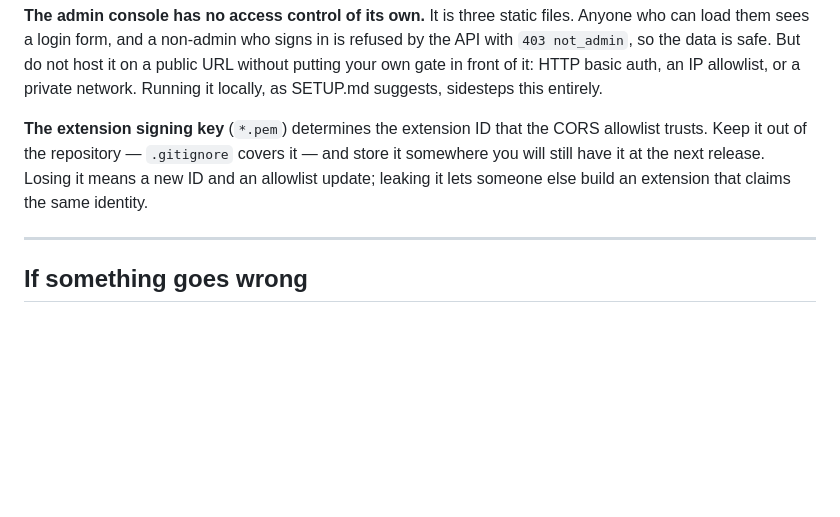
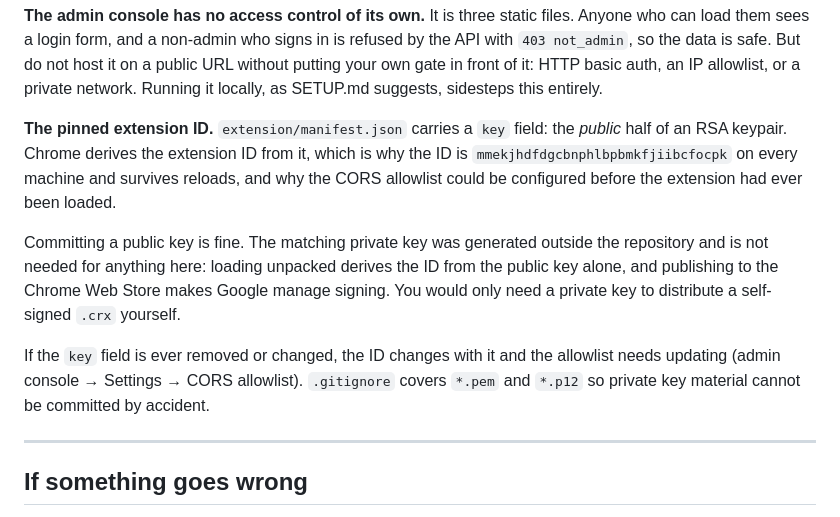
Before and after one commit to mohsenbagheri5191-design/Canada-M, a Markdown page: SECURITY.md, the part around the change. Rendered like a GitHub page; blank space fills up the shorter version.

Commit message:
Correct the extension key note in SECURITY.md
The previous wording implied a private .pem must be kept to preserve the
extension ID. It does not: Chrome derives the ID from the public key pinned
in manifest.json, so loading unpacked and Web Store publishing both work
without one. Only self-distributing a .crx would need the private half.

Co-Authored-By: Claude Opus 5 <noreply@anthropic.com>
Claude-Session: https://claude.ai/code/session_01UHhosq1y4MdzeCvQ6o7tNi

```diff
--- a/SECURITY.md
+++ b/SECURITY.md
@@ -294,11 +294,22 @@ host it on a public URL without putting your own gate in front of it: HTTP
 basic auth, an IP allowlist, or a private network. Running it locally, as
 SETUP.md suggests, sidesteps this entirely.
 
-**The extension signing key** (`*.pem`) determines the extension ID that the
-CORS allowlist trusts. Keep it out of the repository — `.gitignore` covers it —
-and store it somewhere you will still have it at the next release. Losing it
-means a new ID and an allowlist update; leaking it lets someone else build an
-extension that claims the same identity.
+**The pinned extension ID.** `extension/manifest.json` carries a `key` field:
+the *public* half of an RSA keypair. Chrome derives the extension ID from it,
+which is why the ID is `mmekjhdfdgcbnphlbpbmkfjiibcfocpk` on every machine and
+survives reloads, and why the CORS allowlist could be configured before the
+extension had ever been loaded.
+
+Committing a public key is fine. The matching private key was generated
+outside the repository and is not needed for anything here: loading unpacked
+derives the ID from the public key alone, and publishing to the Chrome Web
+Store makes Google manage signing. You would only need a private key to
+distribute a self-signed `.crx` yourself.
+
+If the `key` field is ever removed or changed, the ID changes with it and the
+allowlist needs updating (admin console → Settings → CORS allowlist).
+`.gitignore` covers `*.pem` and `*.p12` so private key material cannot be
+committed by accident.
 
 ---
 
```
